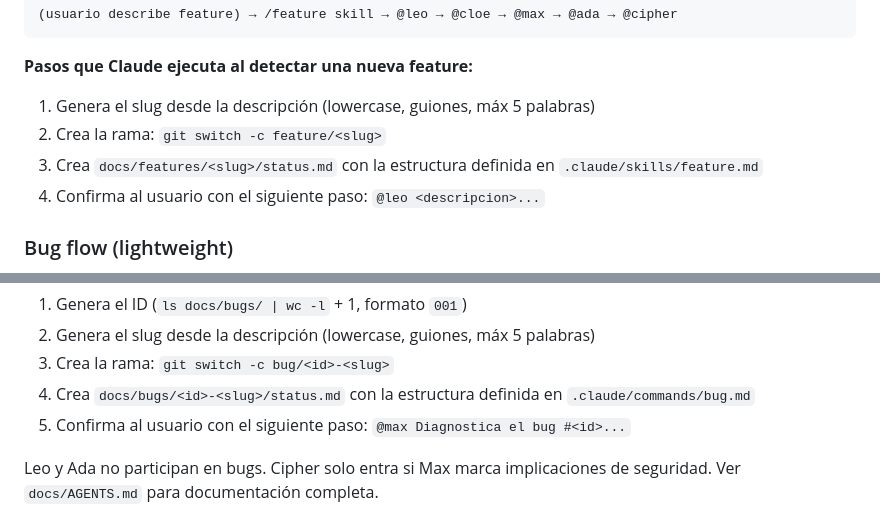
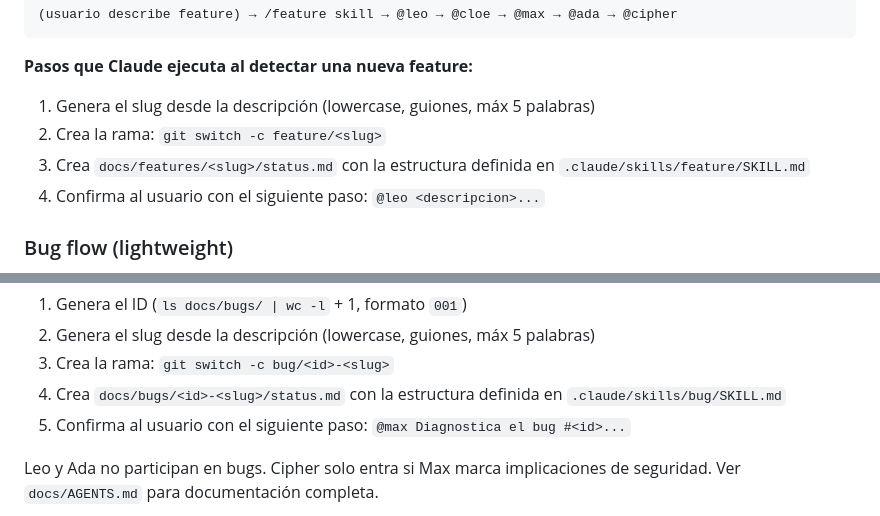
Before and after one commit to CSPCODEX/worflow-agent, a Markdown page: CLAUDE.md, 2 parts joined by grey strips. Rendered like a GitHub page.

Commit message:
docs(config): actualizar CLAUDE.md
Co-Authored-By: devlitus <developercarles@gmail.com>

```diff
--- a/CLAUDE.md
+++ b/CLAUDE.md
@@ -56,7 +56,7 @@ El flujo es:
 **Pasos que Claude ejecuta al detectar una nueva feature:**
 1. Genera el slug desde la descripción (lowercase, guiones, máx 5 palabras)
 2. Crea la rama: `git switch -c feature/<slug>`
-3. Crea `docs/features/<slug>/status.md` con la estructura definida en `.claude/skills/feature.md`
+3. Crea `docs/features/<slug>/status.md` con la estructura definida en `.claude/skills/feature/SKILL.md`
 4. Confirma al usuario con el siguiente paso: `@leo <descripcion>...`
 
 ### Bug flow (lightweight)
@@ -73,7 +73,7 @@ El flujo es:
 1. Genera el ID (`ls docs/bugs/ | wc -l` + 1, formato `001`)
 2. Genera el slug desde la descripción (lowercase, guiones, máx 5 palabras)
 3. Crea la rama: `git switch -c bug/<id>-<slug>`
-4. Crea `docs/bugs/<id>-<slug>/status.md` con la estructura definida en `.claude/commands/bug.md`
+4. Crea `docs/bugs/<id>-<slug>/status.md` con la estructura definida en `.claude/skills/bug/SKILL.md`
 5. Confirma al usuario con el siguiente paso: `@max Diagnostica el bug #<id>...`
 
 Leo y Ada no participan en bugs. Cipher solo entra si Max marca implicaciones de seguridad. Ver `docs/AGENTS.md` para documentación completa.
```
